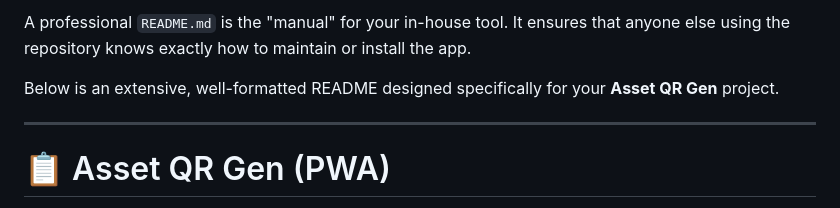
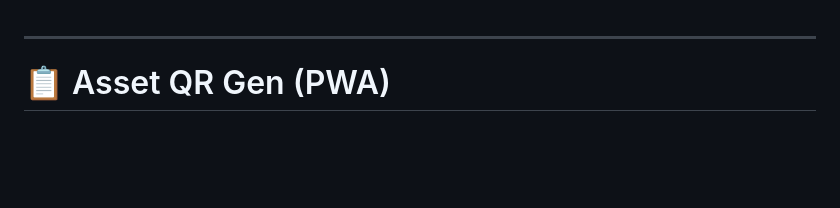
Before and after one commit to RGXDG/tli-asset-qr-app, a Markdown page: README.md, the part around the change. GitHub-like rendering; blank space fills up the shorter version.

```diff
--- a/README.md
+++ b/README.md
@@ -1,7 +1,3 @@
-A professional `README.md` is the "manual" for your in-house tool. It ensures that anyone else using the repository knows exactly how to maintain or install the app.
-
-Below is an extensive, well-formatted README designed specifically for your **Asset QR Gen** project.
-
 ---
 
 # 📋 Asset QR Gen (PWA)
```
